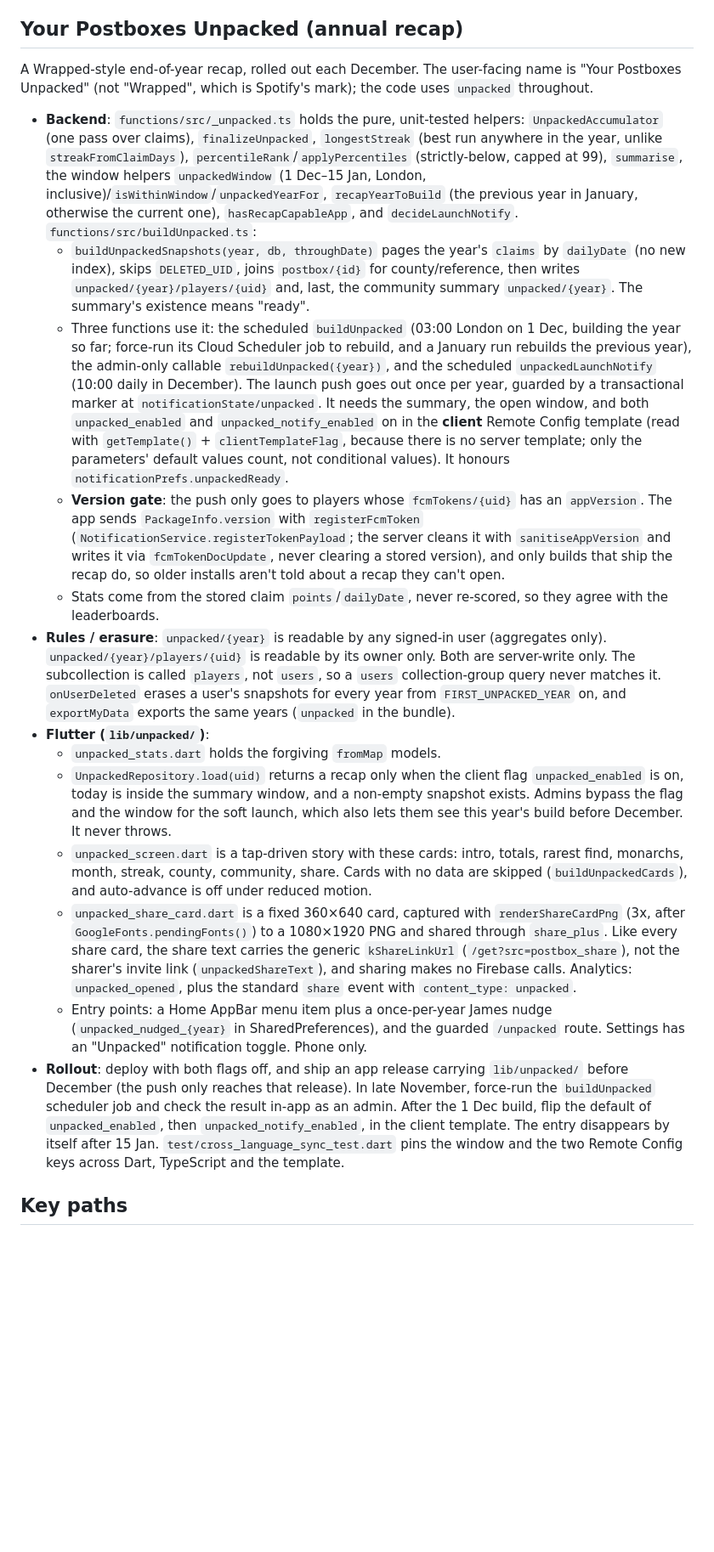
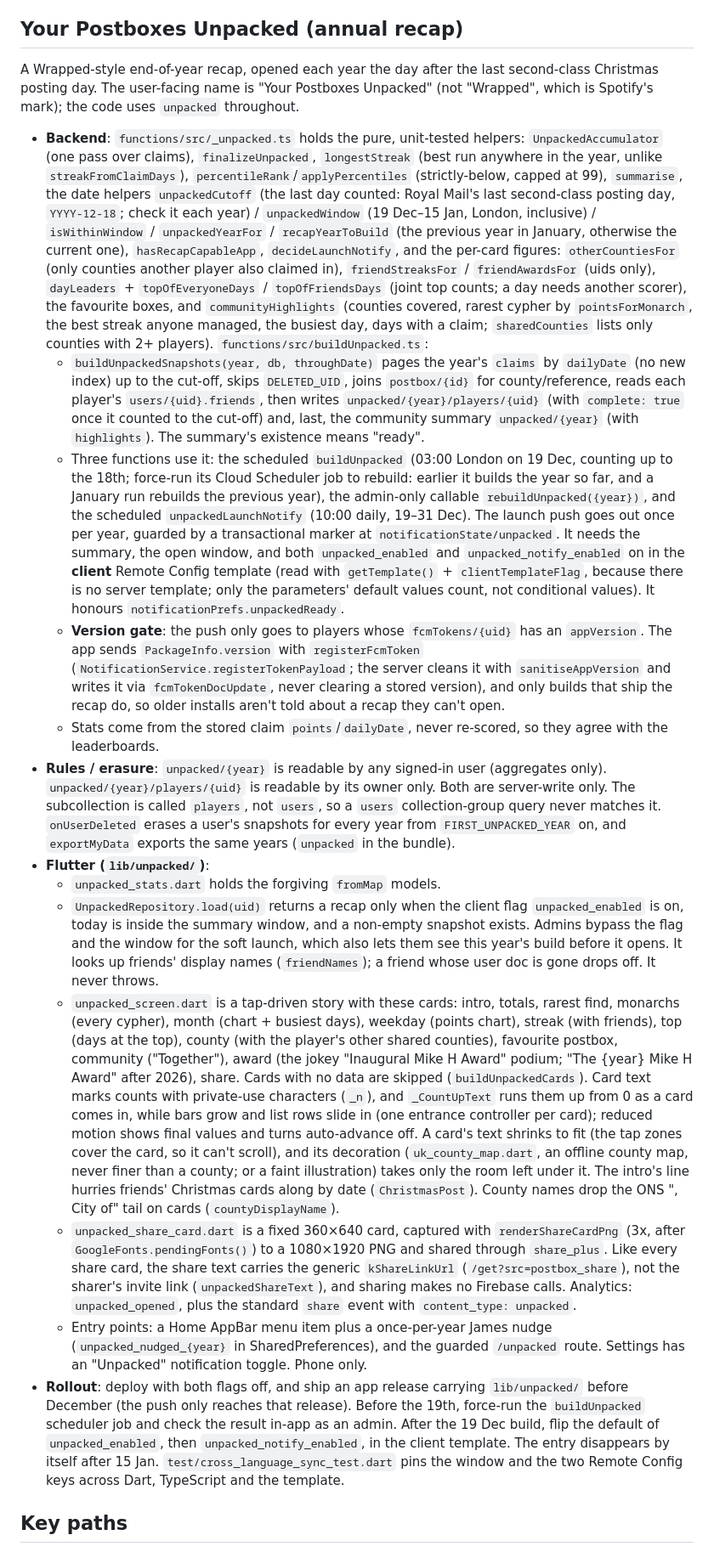
Before and after one commit to code418/postbox_game, a Markdown page: CLAUDE.md, the part around one of its changes. Shown at 85% size. Rendered like a GitHub page; blank space fills up the shorter version.

Commit message:
docs(unpacked): 19 December opening, new cards and test counts
Co-Authored-By: Claude Opus 5.5 <noreply@anthropic.com>

```diff
--- a/CLAUDE.md
+++ b/CLAUDE.md
@@ -82,21 +82,21 @@ Fully implemented end-to-end.
 
 ## Your Postboxes Unpacked (annual recap)
 
-A Wrapped-style end-of-year recap, rolled out each December. The user-facing name is "Your Postboxes Unpacked" (not "Wrapped", which is Spotify's mark); the code uses `unpacked` throughout.
+A Wrapped-style end-of-year recap, opened each year the day after the last second-class Christmas posting day. The user-facing name is "Your Postboxes Unpacked" (not "Wrapped", which is Spotify's mark); the code uses `unpacked` throughout.
 
-- **Backend**: `functions/src/_unpacked.ts` holds the pure, unit-tested helpers: `UnpackedAccumulator` (one pass over claims), `finalizeUnpacked`, `longestStreak` (best run anywhere in the year, unlike `streakFromClaimDays`), `percentileRank`/`applyPercentiles` (strictly-below, capped at 99), `summarise`, the window helpers `unpackedWindow` (1 Dec–15 Jan, London, inclusive)/`isWithinWindow`/`unpackedYearFor`, `recapYearToBuild` (the previous year in January, otherwise the current one), `hasRecapCapableApp`, and `decideLaunchNotify`. `functions/src/buildUnpacked.ts`:
-  - `buildUnpackedSnapshots(year, db, throughDate)` pages the year's `claims` by `dailyDate` (no new index), skips `DELETED_UID`, joins `postbox/{id}` for county/reference, then writes `unpacked/{year}/players/{uid}` and, last, the community summary `unpacked/{year}`. The summary's existence means "ready".
-  - Three functions use it: the scheduled `buildUnpacked` (03:00 London on 1 Dec, building the year so far; force-run its Cloud Scheduler job to rebuild, and a January run rebuilds the previous year), the admin-only callable `rebuildUnpacked({year})`, and the scheduled `unpackedLaunchNotify` (10:00 daily in December). The launch push goes out once per year, guarded by a transactional marker at `notificationState/unpacked`. It needs the summary, the open window, and both `unpacked_enabled` and `unpacked_notify_enabled` on in the **client** Remote Config template (read with `getTemplate()` + `clientTemplateFlag`, because there is no server template; only the parameters' default values count, not conditional values). It honours `notificationPrefs.unpackedReady`.
+- **Backend**: `functions/src/_unpacked.ts` holds the pure, unit-tested helpers: `UnpackedAccumulator` (one pass over claims), `finalizeUnpacked`, `longestStreak` (best run anywhere in the year, unlike `streakFromClaimDays`), `percentileRank`/`applyPercentiles` (strictly-below, capped at 99), `summarise`, the date helpers `unpackedCutoff` (the last day counted: Royal Mail's last second-class posting day, `YYYY-12-18`; check it each year) / `unpackedWindow` (19 Dec–15 Jan, London, inclusive) / `isWithinWindow` / `unpackedYearFor` / `recapYearToBuild` (the previous year in January, otherwise the current one), `hasRecapCapableApp`, `decideLaunchNotify`, and the per-card figures: `otherCountiesFor` (only counties another player also claimed in), `friendStreaksFor` / `friendAwardsFor` (uids only), `dayLeaders` + `topOfEveryoneDays` / `topOfFriendsDays` (joint top counts; a day needs another scorer), the favourite boxes, and `communityHighlights` (counties covered, rarest cypher by `pointsForMonarch`, the best streak anyone managed, the busiest day, days with a claim; `sharedCounties` lists only counties with 2+ players). `functions/src/buildUnpacked.ts`:
+  - `buildUnpackedSnapshots(year, db, throughDate)` pages the year's `claims` by `dailyDate` (no new index) up to the cut-off, skips `DELETED_UID`, joins `postbox/{id}` for county/reference, reads each player's `users/{uid}.friends`, then writes `unpacked/{year}/players/{uid}` (with `complete: true` once it counted to the cut-off) and, last, the community summary `unpacked/{year}` (with `highlights`). The summary's existence means "ready".
+  - Three functions use it: the scheduled `buildUnpacked` (03:00 London on 19 Dec, counting up to the 18th; force-run its Cloud Scheduler job to rebuild: earlier it builds the year so far, and a January run rebuilds the previous year), the admin-only callable `rebuildUnpacked({year})`, and the scheduled `unpackedLaunchNotify` (10:00 daily, 19–31 Dec). The launch push goes out once per year, guarded by a transactional marker at `notificationState/unpacked`. It needs the summary, the open window, and both `unpacked_enabled` and `unpacked_notify_enabled` on in the **client** Remote Config template (read with `getTemplate()` + `clientTemplateFlag`, because there is no server template; only the parameters' default values count, not conditional values). It honours `notificationPrefs.unpackedReady`.
   - **Version gate**: the push only goes to players whose `fcmTokens/{uid}` has an `appVersion`. The app sends `PackageInfo.version` with `registerFcmToken` (`NotificationService.registerTokenPayload`; the server cleans it with `sanitiseAppVersion` and writes it via `fcmTokenDocUpdate`, never clearing a stored version), and only builds that ship the recap do, so older installs aren't told about a recap they can't open.
   - Stats come from the stored claim `points`/`dailyDate`, never re-scored, so they agree with the leaderboards.
 - **Rules / erasure**: `unpacked/{year}` is readable by any signed-in user (aggregates only). `unpacked/{year}/players/{uid}` is readable by its owner only. Both are server-write only. The subcollection is called `players`, not `users`, so a `users` collection-group query never matches it. `onUserDeleted` erases a user's snapshots for every year from `FIRST_UNPACKED_YEAR` on, and `exportMyData` exports the same years (`unpacked` in the bundle).
 - **Flutter (`lib/unpacked/`)**:
   - `unpacked_stats.dart` holds the forgiving `fromMap` models.
-  - `UnpackedRepository.load(uid)` returns a recap only when the client flag `unpacked_enabled` is on, today is inside the summary window, and a non-empty snapshot exists. Admins bypass the flag and the window for the soft launch, which also lets them see this year's build before December. It never throws.
-  - `unpacked_screen.dart` is a tap-driven story with these cards: intro, totals, rarest find, monarchs, month, streak, county, community, share. Cards with no data are skipped (`buildUnpackedCards`), and auto-advance is off under reduced motion.
+  - `UnpackedRepository.load(uid)` returns a recap only when the client flag `unpacked_enabled` is on, today is inside the summary window, and a non-empty snapshot exists. Admins bypass the flag and the window for the soft launch, which also lets them see this year's build before it opens. It looks up friends' display names (`friendNames`); a friend whose user doc is gone drops off. It never throws.
+  - `unpacked_screen.dart` is a tap-driven story with these cards: intro, totals, rarest find, monarchs (every cypher), month (chart + busiest days), weekday (points chart), streak (with friends), top (days at the top), county (with the player's other shared counties), favourite postbox, community ("Together"), award (the jokey "Inaugural Mike H Award" podium; "The {year} Mike H Award" after 2026), share. Cards with no data are skipped (`buildUnpackedCards`). Card text marks counts with private-use characters (`_n`), and `_CountUpText` runs them up from 0 as a card comes in, while bars grow and list rows slide in (one entrance controller per card); reduced motion shows final values and turns auto-advance off. A card's text shrinks to fit (the tap zones cover the card, so it can't scroll), and its decoration (`uk_county_map.dart`, an offline county map, never finer than a county; or a faint illustration) takes only the room left under it. The intro's line hurries friends' Christmas cards along by date (`ChristmasPost`). County names drop the ONS ", City of" tail on cards (`countyDisplayName`).
   - `unpacked_share_card.dart` is a fixed 360×640 card, captured with `renderShareCardPng` (3x, after `GoogleFonts.pendingFonts()`) to a 1080×1920 PNG and shared through `share_plus`. Like every share card, the share text carries the generic `kShareLinkUrl` (`/get?src=postbox_share`), not the sharer's invite link (`unpackedShareText`), and sharing makes no Firebase calls. Analytics: `unpacked_opened`, plus the standard `share` event with `content_type: unpacked`.
   - Entry points: a Home AppBar menu item plus a once-per-year James nudge (`unpacked_nudged_{year}` in SharedPreferences), and the guarded `/unpacked` route. Settings has an "Unpacked" notification toggle. Phone only.
-- **Rollout**: deploy with both flags off, and ship an app release carrying `lib/unpacked/` before December (the push only reaches that release). In late November, force-run the `buildUnpacked` scheduler job and check the result in-app as an admin. After the 1 Dec build, flip the default of `unpacked_enabled`, then `unpacked_notify_enabled`, in the client template. The entry disappears by itself after 15 Jan. `test/cross_language_sync_test.dart` pins the window and the two Remote Config keys across Dart, TypeScript and the template.
+- **Rollout**: deploy with both flags off, and ship an app release carrying `lib/unpacked/` before December (the push only reaches that release). Before the 19th, force-run the `buildUnpacked` scheduler job and check the result in-app as an admin. After the 19 Dec build, flip the default of `unpacked_enabled`, then `unpacked_notify_enabled`, in the client template. The entry disappears by itself after 15 Jan. `test/cross_language_sync_test.dart` pins the window and the two Remote Config keys across Dart, TypeScript and the template.
 
 ## Key paths
 
```
Also changed, not shown: other parts of CLAUDE.md (+2 -2 lines), docs/marketing-plan.md (+3 -3 lines).
